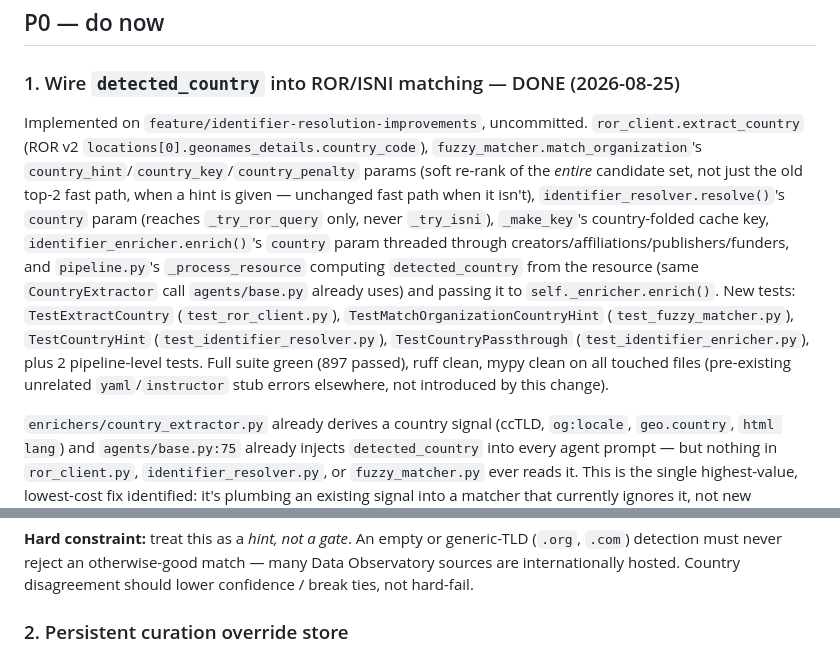
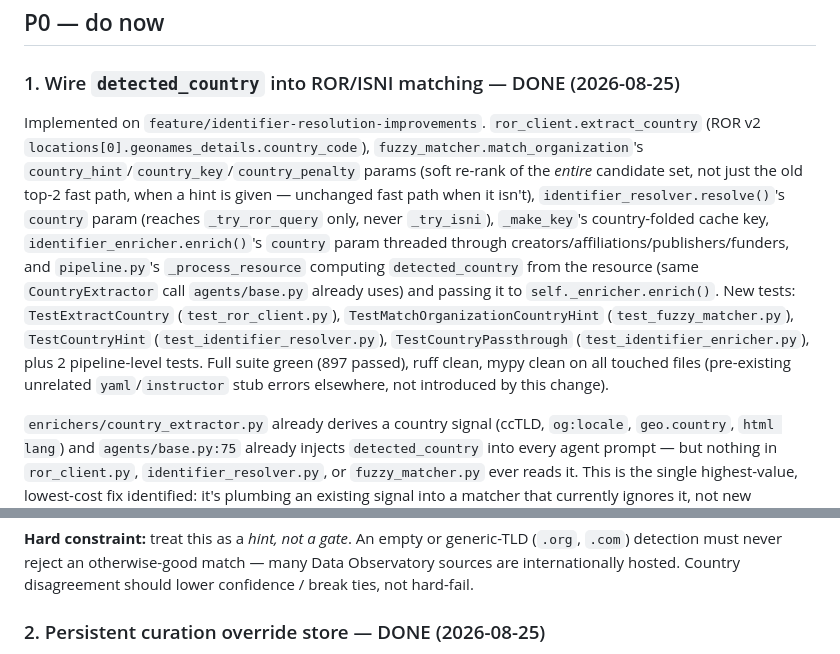
Before and after one commit to Data-Observatory/gema, a Markdown page: docs/identifier_resolution_plan.md, 2 parts joined by grey strips. GitHub-like rendering.

Commit message:
docs: mark P0#1-2 done in identifier resolution plan

```diff
--- a/docs/identifier_resolution_plan.md
+++ b/docs/identifier_resolution_plan.md
@@ -16,7 +16,7 @@
 
 ### 1. Wire `detected_country` into ROR/ISNI matching — DONE (2026-08-25)
 
-Implemented on `feature/identifier-resolution-improvements`, uncommitted. `ror_client.extract_country` (ROR v2 `locations[0].geonames_details.country_code`), `fuzzy_matcher.match_organization`'s `country_hint`/`country_key`/`country_penalty` params (soft re-rank of the *entire* candidate set, not just the old top-2 fast path, when a hint is given — unchanged fast path when it isn't), `identifier_resolver.resolve()`'s `country` param (reaches `_try_ror_query` only, never `_try_isni`), `_make_key`'s country-folded cache key, `identifier_enricher.enrich()`'s `country` param threaded through creators/affiliations/publishers/funders, and `pipeline.py`'s `_process_resource` computing `detected_country` from the resource (same `CountryExtractor` call `agents/base.py` already uses) and passing it to `self._enricher.enrich()`. New tests: `TestExtractCountry` (`test_ror_client.py`), `TestMatchOrganizationCountryHint` (`test_fuzzy_matcher.py`), `TestCountryHint` (`test_identifier_resolver.py`), `TestCountryPassthrough` (`test_identifier_enricher.py`), plus 2 pipeline-level tests. Full suite green (897 passed), ruff clean, mypy clean on all touched files (pre-existing unrelated `yaml`/`instructor` stub errors elsewhere, not introduced by this change).
+Implemented on `feature/identifier-resolution-improvements`. `ror_client.extract_country` (ROR v2 `locations[0].geonames_details.country_code`), `fuzzy_matcher.match_organization`'s `country_hint`/`country_key`/`country_penalty` params (soft re-rank of the *entire* candidate set, not just the old top-2 fast path, when a hint is given — unchanged fast path when it isn't), `identifier_resolver.resolve()`'s `country` param (reaches `_try_ror_query` only, never `_try_isni`), `_make_key`'s country-folded cache key, `identifier_enricher.enrich()`'s `country` param threaded through creators/affiliations/publishers/funders, and `pipeline.py`'s `_process_resource` computing `detected_country` from the resource (same `CountryExtractor` call `agents/base.py` already uses) and passing it to `self._enricher.enrich()`. New tests: `TestExtractCountry` (`test_ror_client.py`), `TestMatchOrganizationCountryHint` (`test_fuzzy_matcher.py`), `TestCountryHint` (`test_identifier_resolver.py`), `TestCountryPassthrough` (`test_identifier_enricher.py`), plus 2 pipeline-level tests. Full suite green (897 passed), ruff clean, mypy clean on all touched files (pre-existing unrelated `yaml`/`instructor` stub errors elsewhere, not introduced by this change).
 
 `enrichers/country_extractor.py` already derives a country signal (ccTLD, `og:locale`, `geo.country`, `html lang`) and `agents/base.py:75` already injects `detected_country` into every agent prompt — but nothing in `ror_client.py`, `identifier_resolver.py`, or `fuzzy_matcher.py` ever reads it. This is the single highest-value, lowest-cost fix identified: it's plumbing an existing signal into a matcher that currently ignores it, not new capability.
 
@@ -33,5 +33,5 @@ Implemented on `feature/identifier-resolution-improvements`, uncommitted. `ror_c
 
 **Hard constraint:** treat this as a *hint, not a gate*. An empty or generic-TLD (`.org`, `.com`) detection must never reject an otherwise-good match — many Data Observatory sources are internationally hosted. Country disagreement should lower confidence / break ties, not hard-fail.
 
-### 2. Persistent curation override store
+### 2. Persistent curation override store — DONE (2026-08-25)
 
```
Also changed, not shown: other parts of docs/identifier_resolution_plan.md (+4 -2 lines).
